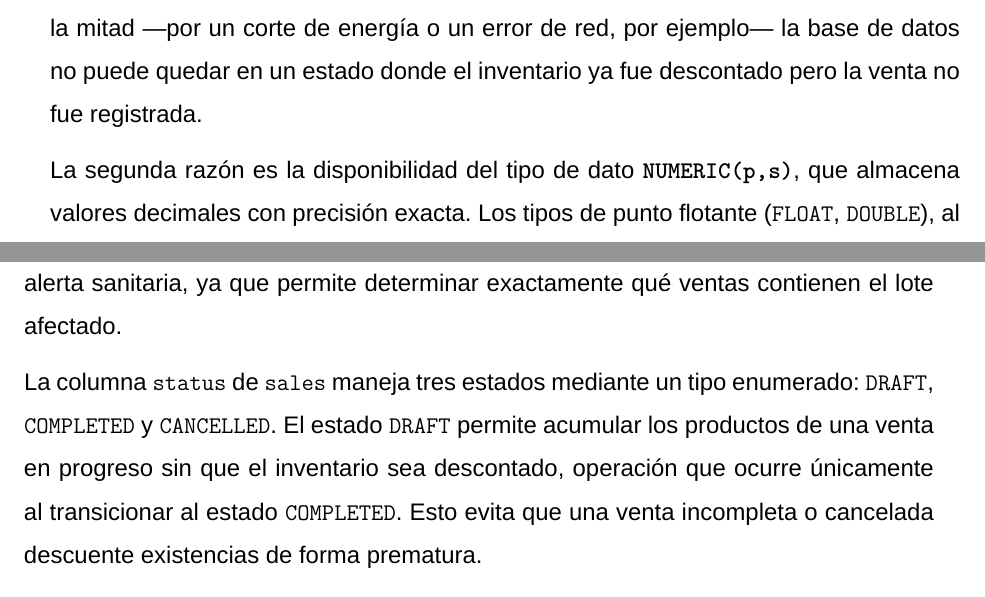
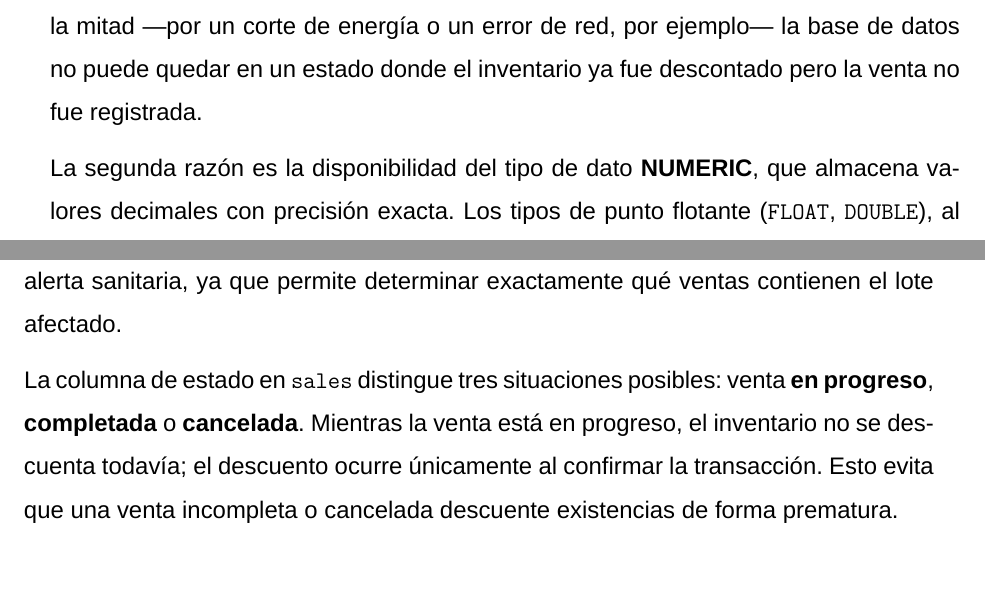
Before and after one commit to luc881/Tesina, a LaTeX book (main.tex, which reads 2_Cuerpo/7_Cap3DisenoEImplementacion.tex): two parts of pages 43 and 52 of 94, joined at a grey line, cut so that both start at the same text, the shorter picture padded with empty space. Compiled offline with XeLaTeX; a missing font is replaced by an installed copy or a similar font.

Commit message:
Simplificar OE1: quitar jerga técnica innecesaria
- Eliminar notación NUMERIC(p,s) → usar NUMERIC sin parámetros algebraicos
- Reemplazar "tipo enumerado" y estados DRAFT/COMPLETED/CANCELLED por lenguaje de negocio

Co-Authored-By: Claude Sonnet 4.6 <noreply@anthropic.com>

```diff
--- a/2_Cuerpo/7_Cap3DisenoEImplementacion.tex
+++ b/2_Cuerpo/7_Cap3DisenoEImplementacion.tex
@@ -26,7 +26,7 @@ Se eligió PostgreSQL como sistema gestor de base de datos en lugar de alternati
 
 La primera es el cumplimiento de las propiedades \textbf{ACID} (Atomicidad, Consistencia, Aislamiento y Durabilidad), que garantizan que cada operación sobre la base de datos se completa en su totalidad o no se aplica en absoluto. En un sistema que registra ventas y descuenta inventario simultáneamente, esto es crítico: si el proceso se interrumpe a la mitad —por un corte de energía o un error de red, por ejemplo— la base de datos no puede quedar en un estado donde el inventario ya fue descontado pero la venta no fue registrada.
 
-La segunda razón es la disponibilidad del tipo de dato \textbf{\texttt{NUMERIC(p,s)}}, que almacena valores decimales con precisión exacta. Los tipos de punto flotante (\texttt{FLOAT}, \texttt{DOUBLE}), al representar números internamente en base binaria, no pueden representar con exactitud ciertos valores decimales como \$0.10. Esto genera errores de redondeo que se acumulan al sumar muchas operaciones. Para cantidades monetarias esta imprecisión es inaceptable; \texttt{NUMERIC} elimina el problema al almacenar los dígitos exactos, a cambio de un mayor uso de almacenamiento que es justificable en un sistema con volúmenes de datos moderados.
+La segunda razón es la disponibilidad del tipo de dato \textbf{NUMERIC}, que almacena valores decimales con precisión exacta. Los tipos de punto flotante (\texttt{FLOAT}, \texttt{DOUBLE}), al representar números internamente en base binaria, no pueden representar con exactitud ciertos valores decimales como \$0.10. Esto genera errores de redondeo que se acumulan al sumar muchas operaciones. Para cantidades monetarias esta imprecisión es inaceptable; NUMERIC elimina el problema al almacenar los dígitos exactos, a cambio de un mayor uso de almacenamiento que es justificable en un sistema con volúmenes de datos moderados.
 
 La tercera razón es el soporte para \textbf{índices únicos parciales}, una funcionalidad que permite aplicar una restricción de unicidad solo a los registros que cumplen cierta condición. Su uso específico se describe en el módulo de inventario.
 
@@ -132,7 +132,7 @@ Se utilizó un diseño de \textbf{cabecera-detalle}: \texttt{sales} almacena los
 
 La tabla \texttt{sale\_batch\_usage} vincula cada línea de venta con el lote específico del que se descontaron las unidades. Esta estructura proporciona \textbf{trazabilidad completa de cada lote}: dado un número de lote, es posible identificar en qué ventas fue despachado. En el contexto farmacéutico, esto resulta necesario ante un retiro de mercado o una alerta sanitaria, ya que permite determinar exactamente qué ventas contienen el lote afectado.
 
-La columna \texttt{status} de \texttt{sales} maneja tres estados mediante un tipo enumerado: \texttt{DRAFT}, \texttt{COMPLETED} y \texttt{CANCELLED}. El estado \texttt{DRAFT} permite acumular los productos de una venta en progreso sin que el inventario sea descontado, operación que ocurre únicamente al transicionar al estado \texttt{COMPLETED}. Esto evita que una venta incompleta o cancelada descuente existencias de forma prematura.
+La columna de estado en \texttt{sales} distingue tres situaciones posibles: venta \textbf{en progreso}, \textbf{completada} o \textbf{cancelada}. Mientras la venta está en progreso, el inventario no se descuenta todavía; el descuento ocurre únicamente al confirmar la transacción. Esto evita que una venta incompleta o cancelada descuente existencias de forma prematura.
 
 La tabla \texttt{sale\_payments} se separó de \texttt{sales} para soportar \textbf{pagos divididos}: una misma transacción puede liquidarse con dos métodos de pago distintos —parte en efectivo, parte con tarjeta— registrando cada pago como una fila independiente con su método e importe.
 
```
